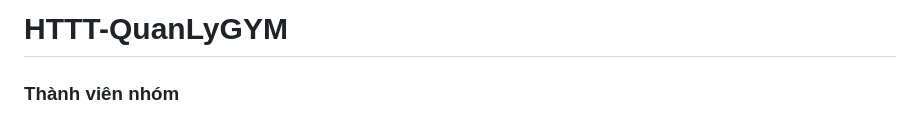
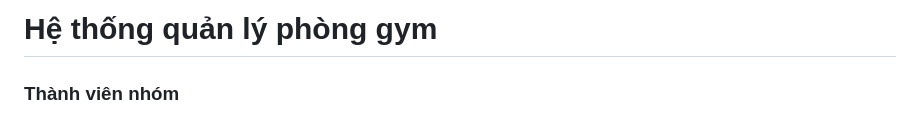
Before and after one commit to vu-tm/HTTT-QuanLyGYM, a Markdown page: README.md, the part around the change. Drawn GitHub-style.

```diff
--- a/README.md
+++ b/README.md
@@ -1,4 +1,4 @@
-# HTTT-QuanLyGYM
+# Hệ thống quản lý phòng gym
 
 ### Thành viên nhóm
 <img src="https://media.giphy.com/media/WUlplcMpOCEmTGBtBW/giphy.gif" width="30"> Trương Minh Vũ - 3123410437  <br>
```
